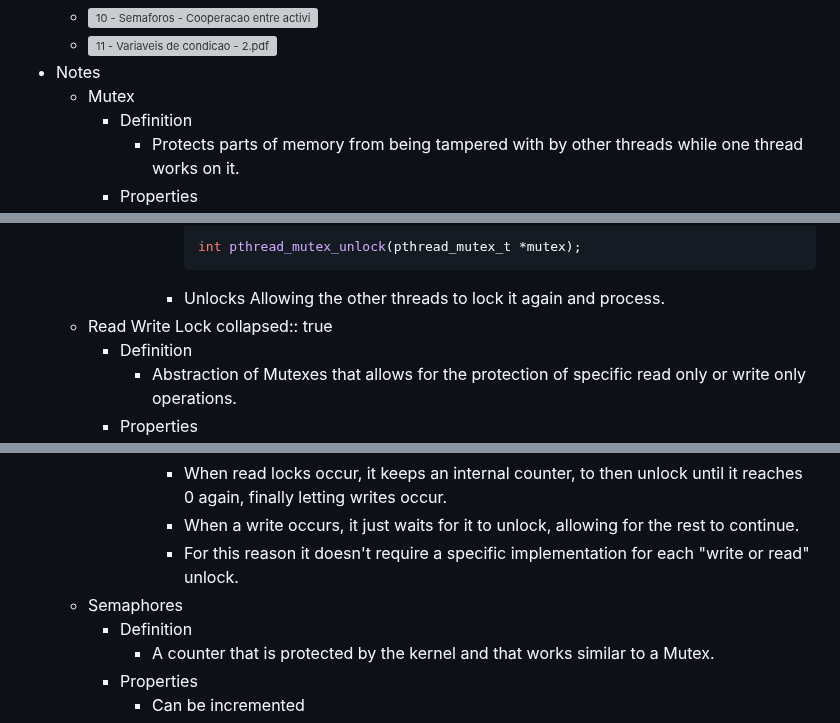
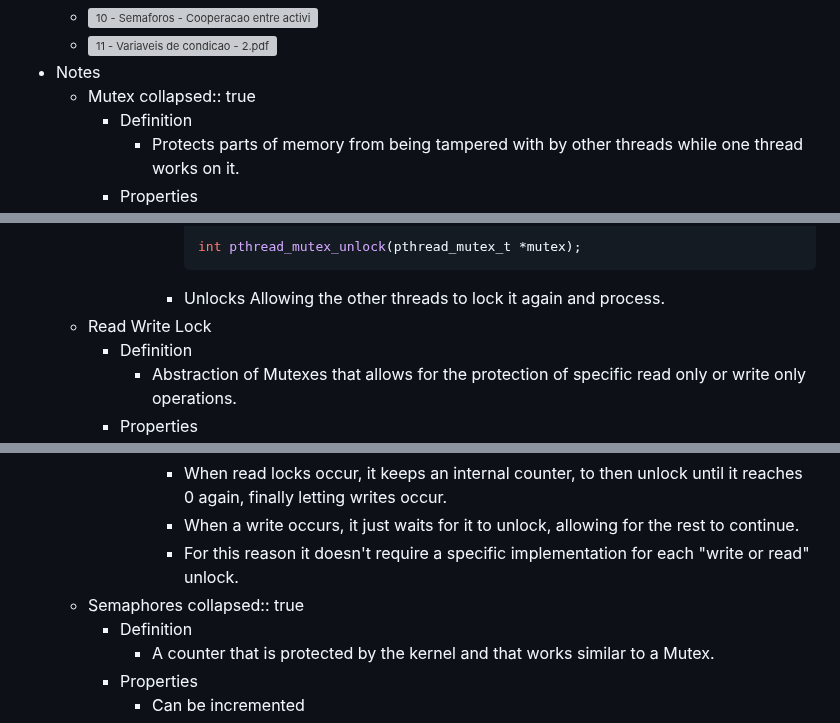
Before and after one commit to SkyDev125/logseq, a Markdown page: pages/IST___2___1___SO___Locks.md, 3 parts joined by grey strips. Drawn GitHub-style; grey boxes are pictures that could not be loaded.

Commit message:
Auto saved by Logseq

````diff
--- a/pages/IST___2___1___SO___Locks.md
+++ b/pages/IST___2___1___SO___Locks.md
@@ -5,6 +5,7 @@
 	- ![11 - Variaveis de condicao - 2.pdf](../assets/11_-_Variaveis_de_condicao_-_2_1735447573321_0.pdf)
 - Notes
 	- Mutex
+	  collapsed:: true
 		- Definition
 			- Protects parts of memory from being tampered with by other threads while one thread works on it.
 		- Properties
@@ -34,7 +35,6 @@
 				  ```
 				- Unlocks Allowing the other threads to lock it again and process.
 	- Read Write Lock
-	  collapsed:: true
 		- Definition
 			- Abstraction of Mutexes that allows for the protection of specific read only or write only operations.
 		- Properties
@@ -72,6 +72,7 @@
 				- When a write occurs, it just waits for it to unlock, allowing for the rest to continue.
 				- For this reason it doesn't require a specific implementation for each "write or read" unlock.
 	- Semaphores
+	  collapsed:: true
 		- Definition
 			- A counter that is protected by the kernel and that works similar to a Mutex.
 		- Properties
````
